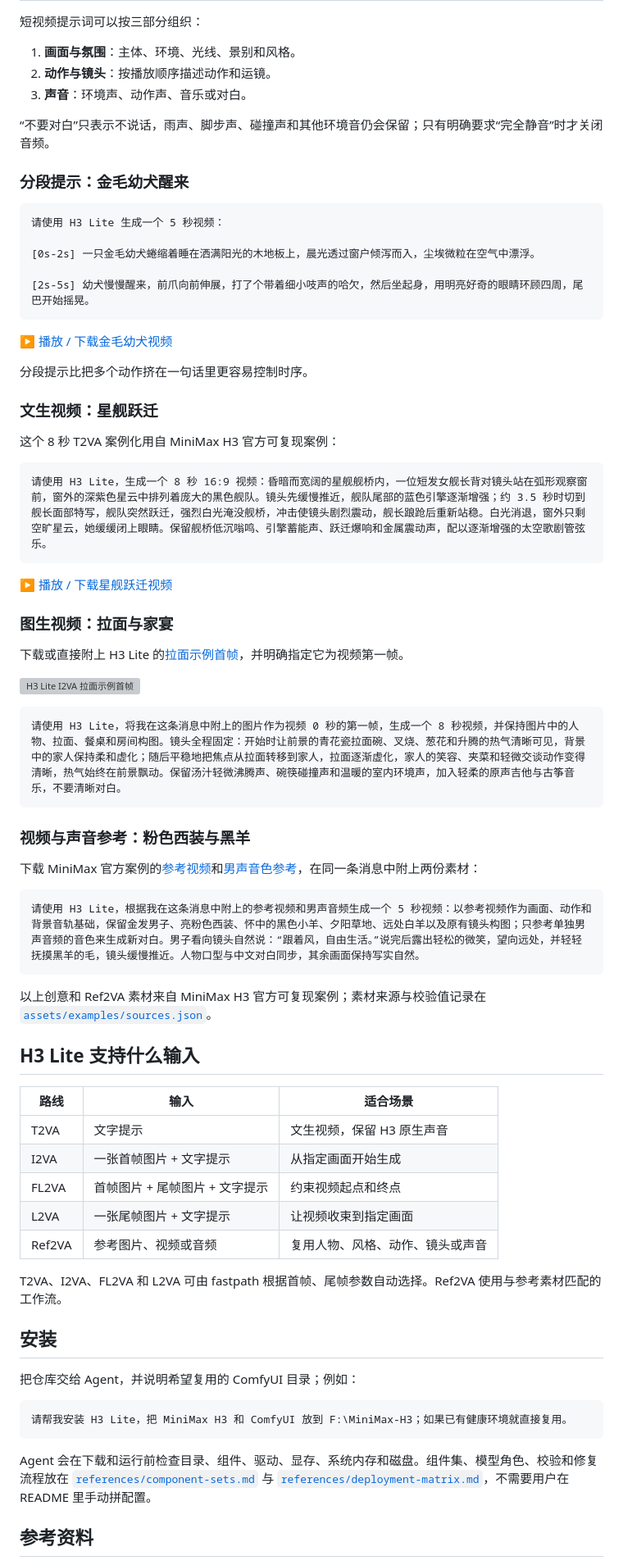
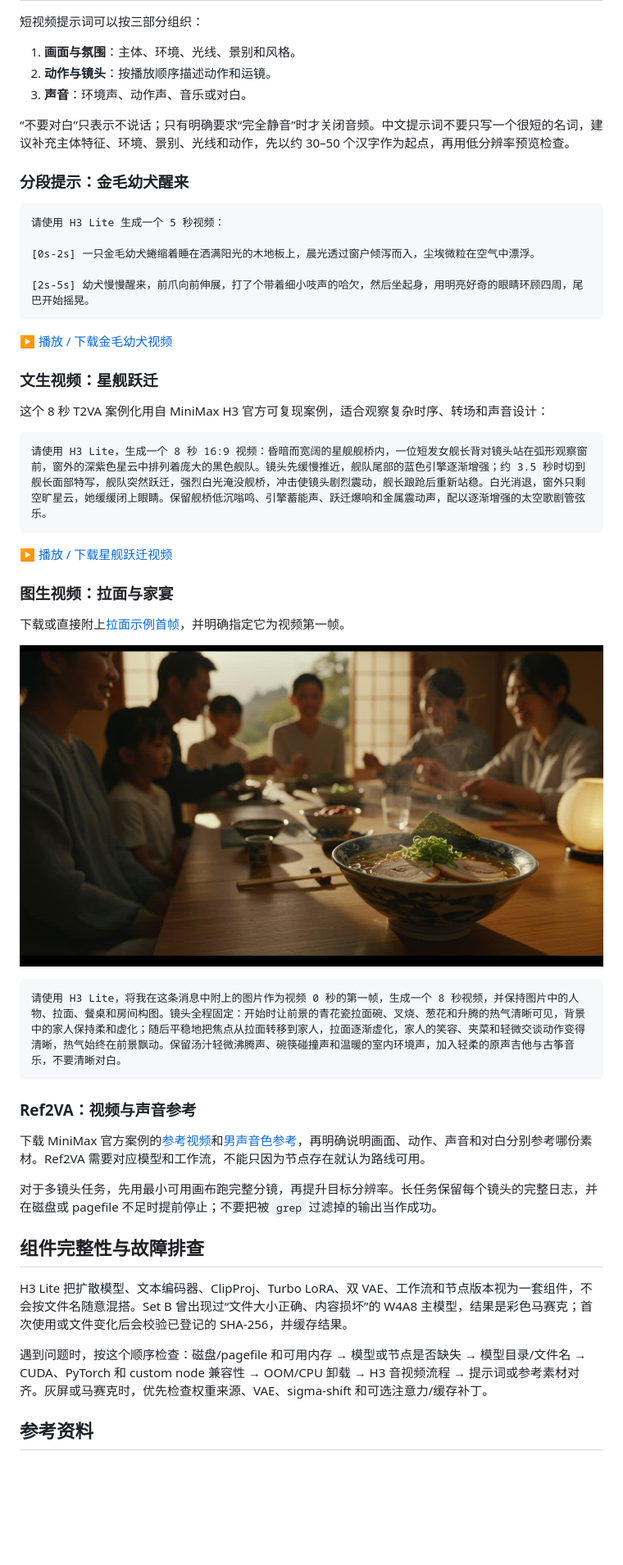
Before and after one commit to Rimagination/h3lite, a Markdown page: README.md, the part around the change printed below. Shown: that part at 82% size. Drawn GitHub-style; pictures changed too: assets/examples/h3lite-i2va-ramen-first-frame.jpg (added); blank space fills up the shorter version; grey boxes are pictures that could not be loaded.

````diff
--- a/README.md
+++ b/README.md
@@ -81,7 +143,7 @@ MP 按 `宽 × 高 ÷ 1,000,000` 计算。对 8 GB 显存设备，优先使用 `
 2. **动作与镜头**：按播放顺序描述动作和运镜。
 3. **声音**：环境声、动作声、音乐或对白。
 
-“不要对白”只表示不说话，雨声、脚步声、碰撞声和其他环境音仍会保留；只有明确要求“完全静音”时才关闭音频。
+“不要对白”只表示不说话；只有明确要求“完全静音”时才关闭音频。中文提示词不要只写一个很短的名词，建议补充主体特征、环境、景别、光线和动作，先以约 30–50 个汉字作为起点，再用低分辨率预览检查。
 
 ### 分段提示：金毛幼犬醒来
 
@@ -95,11 +157,9 @@ MP 按 `宽 × 高 ÷ 1,000,000` 计算。对 8 GB 显存设备，优先使用 `
 
 ▶️ [播放 / 下载金毛幼犬视频](assets/examples/h3lite-golden-retriever-puppy.mp4)
 
-分段提示比把多个动作挤在一句话里更容易控制时序。
-
 ### 文生视频：星舰跃迁
 
-这个 8 秒 T2VA 案例化用自 MiniMax H3 官方可复现案例：
+这个 8 秒 T2VA 案例化用自 MiniMax H3 官方可复现案例，适合观察复杂时序、转场和声音设计：
 
 ```text
 请使用 H3 Lite，生成一个 8 秒 16:9 视频：昏暗而宽阔的星舰舰桥内，一位短发女舰长背对镜头站在弧形观察窗前，窗外的深紫色星云中排列着庞大的黑色舰队。镜头先缓慢推近，舰队尾部的蓝色引擎逐渐增强；约 3.5 秒时切到舰长面部特写，舰队突然跃迁，强烈白光淹没舰桥，冲击使镜头剧烈震动，舰长踉跄后重新站稳。白光消退，窗外只剩空旷星云，她缓缓闭上眼睛。保留舰桥低沉嗡鸣、引擎蓄能声、跃迁爆响和金属震动声，配以逐渐增强的太空歌剧管弦乐。
@@ -109,7 +169,7 @@ MP 按 `宽 × 高 ÷ 1,000,000` 计算。对 8 GB 显存设备，优先使用 `
 
 ### 图生视频：拉面与家宴
 
-下载或直接附上 H3 Lite 的[拉面示例首帧](assets/examples/h3lite-i2va-ramen-first-frame.jpg)，并明确指定它为视频第一帧。
+下载或直接附上[拉面示例首帧](assets/examples/h3lite-i2va-ramen-first-frame.jpg)，并明确指定它为视频第一帧。
 
 ![H3 Lite I2VA 拉面示例首帧](assets/examples/h3lite-i2va-ramen-first-frame.jpg)
 
@@ -117,37 +177,17 @@ MP 按 `宽 × 高 ÷ 1,000,000` 计算。对 8 GB 显存设备，优先使用 `
 请使用 H3 Lite，将我在这条消息中附上的图片作为视频 0 秒的第一帧，生成一个 8 秒视频，并保持图片中的人物、拉面、餐桌和房间构图。镜头全程固定：开始时让前景的青花瓷拉面碗、叉烧、葱花和升腾的热气清晰可见，背景中的家人保持柔和虚化；随后平稳地把焦点从拉面转移到家人，拉面逐渐虚化，家人的笑容、夹菜和轻微交谈动作变得清晰，热气始终在前景飘动。保留汤汁轻微沸腾声、碗筷碰撞声和温暖的室内环境声，加入轻柔的原声吉他与古筝音乐，不要清晰对白。
 ```
 
-### 视频与声音参考：粉色西装与黑羊
+### Ref2VA：视频与声音参考
 
-下载 MiniMax 官方案例的[参考视频](assets/examples/minimax-official-ref2va-pink-suit-black-lamb.mp4)和[男声音色参考](assets/examples/minimax-official-ref2va-voice-reference.mp3)，在同一条消息中附上两份素材：
+下载 MiniMax 官方案例的[参考视频](assets/examples/minimax-official-ref2va-pink-suit-black-lamb.mp4)和[男声音色参考](assets/examples/minimax-official-ref2va-voice-reference.mp3)，再明确说明画面、动作、声音和对白分别参考哪份素材。Ref2VA 需要对应模型和工作流，不能只因为节点存在就认为路线可用。
 
-```text
-请使用 H3 Lite，根据我在这条消息中附上的参考视频和男声音频生成一个 5 秒视频：以参考视频作为画面、动作和背景音轨基础，保留金发男子、亮粉色西装、怀中的黑色小羊、夕阳草地、远处白羊以及原有镜头构图；只参考单独男声音频的音色来生成新对白。男子看向镜头自然说：“跟着风，自由生活。”说完后露出轻松的微笑，望向远处，并轻轻抚摸黑羊的毛，镜头缓慢推近。人物口型与中文对白同步，其余画面保持写实自然。
-```
+对于多镜头任务，先用最小可用画布跑完整分镜，再提升目标分辨率。长任务保留每个镜头的完整日志，并在磁盘或 pagefile 不足时提前停止；不要把被 `grep` 过滤掉的输出当作成功。
 
-以上创意和 Ref2VA 素材来自 MiniMax H3 官方可复现案例；素材来源与校验值记录在 [`assets/examples/sources.json`](assets/examples/sources.json)。
+## 组件完整性与故障排查
 
-## H3 Lite 支持什么输入
+H3 Lite 把扩散模型、文本编码器、ClipProj、Turbo LoRA、双 VAE、工作流和节点版本视为一套组件，不会按文件名随意混搭。Set B 曾出现过“文件大小正确、内容损坏”的 W4A8 主模型，结果是彩色马赛克；首次使用或文件变化后会校验已登记的 SHA-256，并缓存结果。
 
-| 路线 | 输入 | 适合场景 |
-|---|---|---|
-| T2VA | 文字提示 | 文生视频，保留 H3 原生声音 |
-| I2VA | 一张首帧图片 + 文字提示 | 从指定画面开始生成 |
-| FL2VA | 首帧图片 + 尾帧图片 + 文字提示 | 约束视频起点和终点 |
-| L2VA | 一张尾帧图片 + 文字提示 | 让视频收束到指定画面 |
-| Ref2VA | 参考图片、视频或音频 | 复用人物、风格、动作、镜头或声音 |
-
-T2VA、I2VA、FL2VA 和 L2VA 可由 fastpath 根据首帧、尾帧参数自动选择。Ref2VA 使用与参考素材匹配的工作流。
-
-## 安装
-
-把仓库交给 Agent，并说明希望复用的 ComfyUI 目录；例如：
-
-```text
-请帮我安装 H3 Lite，把 MiniMax H3 和 ComfyUI 放到 F:\MiniMax-H3；如果已有健康环境就直接复用。
-```
-
-Agent 会在下载和运行前检查目录、组件、驱动、显存、系统内存和磁盘。组件集、模型角色、校验和修复流程放在 [`references/component-sets.md`](references/component-sets.md) 与 [`references/deployment-matrix.md`](references/deployment-matrix.md)，不需要用户在 README 里手动拼配置。
+遇到问题时，按这个顺序检查：磁盘/pagefile 和可用内存 → 模型或节点是否缺失 → 模型目录/文件名 → CUDA、PyTorch 和 custom node 兼容性 → OOM/CPU 卸载 → H3 音视频流程 → 提示词或参考素材对齐。灰屏或马赛克时，优先检查权重来源、VAE、sigma-shift 和可选注意力/缓存补丁。
 
 ## 参考资料
 
````
Also changed, not shown: other parts of README.md (+92 -33 lines), SKILL.md (+39 -84 lines), 1 other file.
